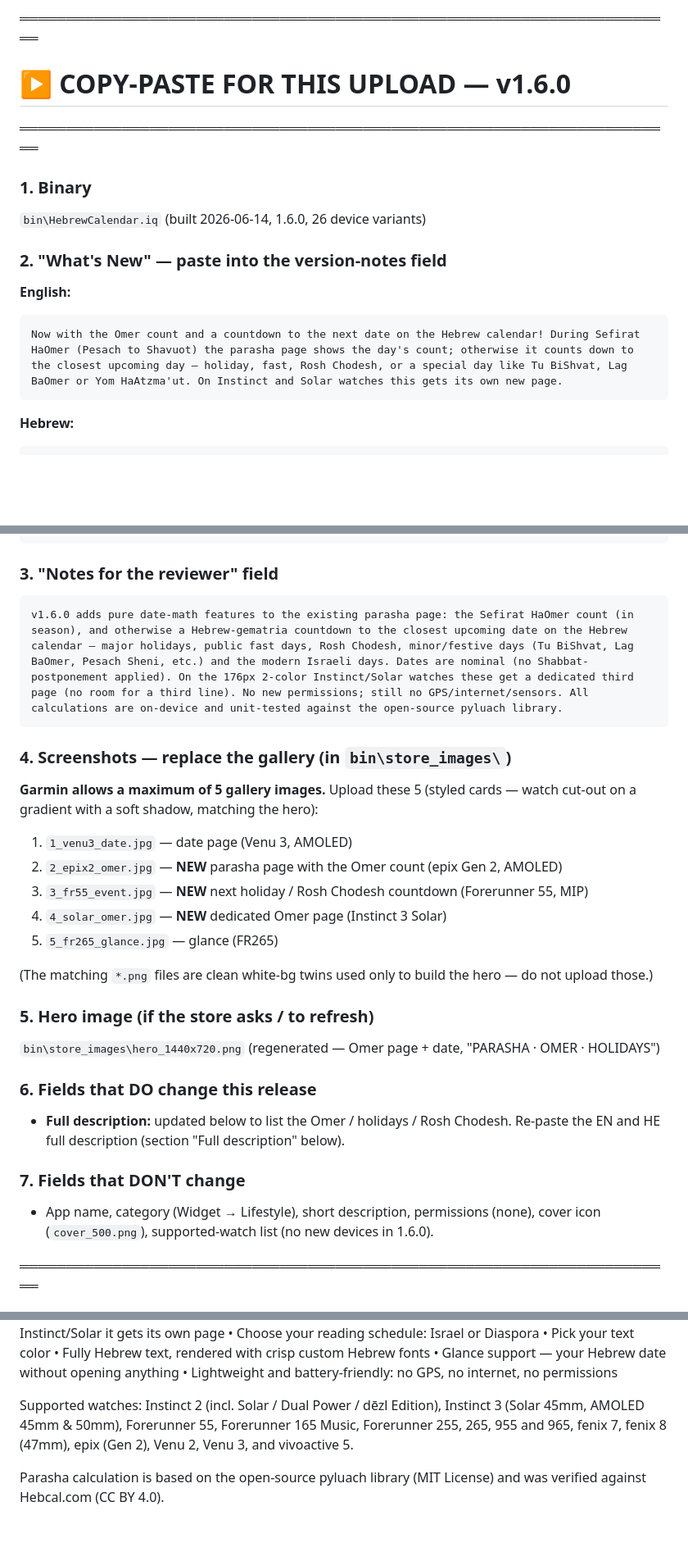
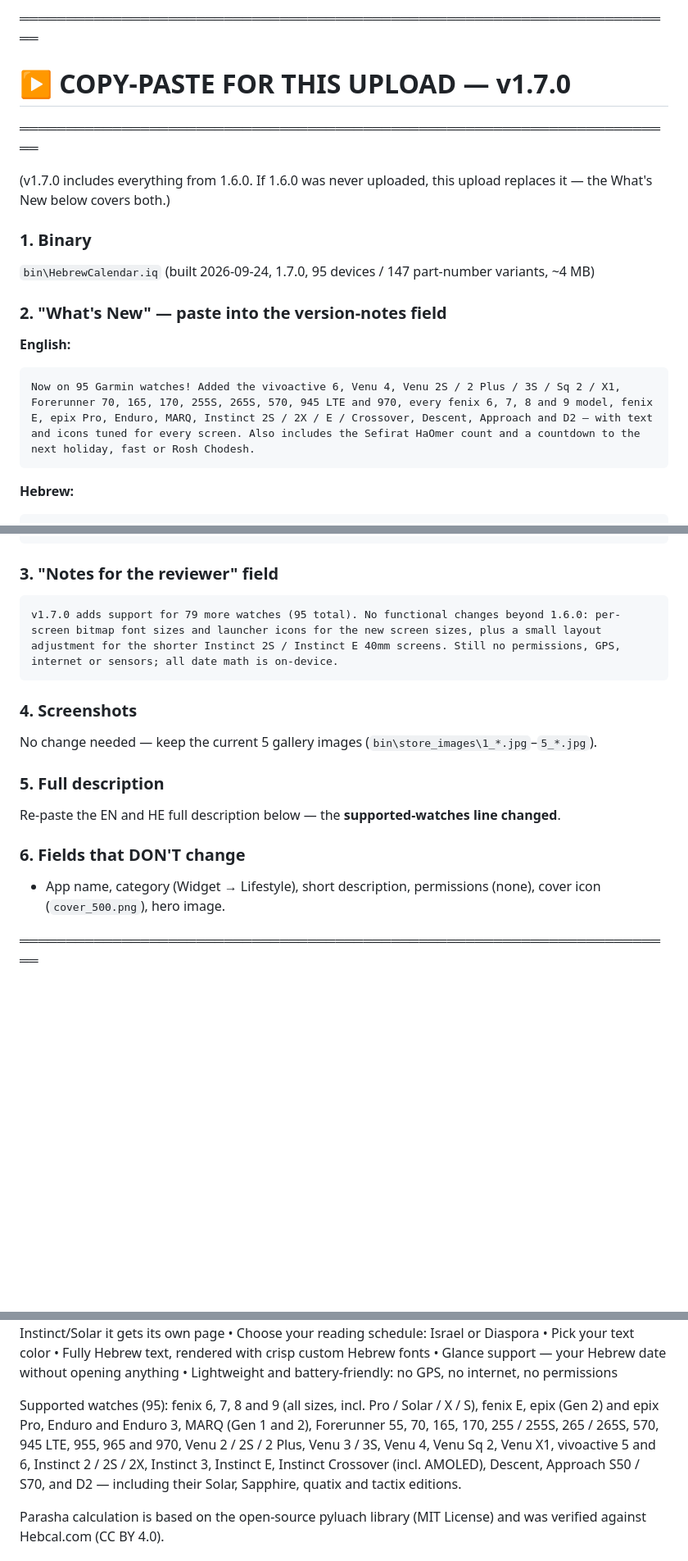
Before and after one commit to shavei/Pdf-app, a Markdown page: Desktop/garmin app/STORE_LISTING.md, 3 parts joined by grey strips. Shown at 82% size. GitHub-like rendering; blank space fills up the shorter version.

Commit message:
Store listing copy for v1.7.0 (95 watches)
Co-Authored-By: Claude Opus 5.5 <noreply@anthropic.com>

````diff
--- a/Desktop/garmin app/STORE_LISTING.md
+++ b/Desktop/garmin app/STORE_LISTING.md
@@ -3,17 +3,20 @@
 Upload at: https://apps.garmin.com/developer/dashboard → app → **Upload New Version**
 
 ═══════════════════════════════════════════════════════════════════════
-# ▶ COPY-PASTE FOR THIS UPLOAD — v1.6.0
+# ▶ COPY-PASTE FOR THIS UPLOAD — v1.7.0
 ═══════════════════════════════════════════════════════════════════════
 
+(v1.7.0 includes everything from 1.6.0. If 1.6.0 was never uploaded, this upload
+replaces it — the What's New below covers both.)
+
 ### 1. Binary
-`bin\HebrewCalendar.iq`  (built 2026-06-14, 1.6.0, 26 device variants)
+`bin\HebrewCalendar.iq`  (built 2026-09-24, 1.7.0, 95 devices / 147 part-number variants, ~4 MB)
 
 ### 2. "What's New" — paste into the version-notes field
 
 **English:**
 ```
-Now with the Omer count and a countdown to the next date on the Hebrew calendar! During Sefirat HaOmer (Pesach to Shavuot) the parasha page shows the day's count; otherwise it counts down to the closest upcoming day — holiday, fast, Rosh Chodesh, or a special day like Tu BiShvat, Lag BaOmer or Yom HaAtzma'ut. On Instinct and Solar watches this gets its own new page.
+Now on 95 Garmin watches! Added the vivoactive 6, Venu 4, Venu 2S / 2 Plus / 3S / Sq 2 / X1, Forerunner 70, 165, 170, 255S, 265S, 570, 945 LTE and 970, every fenix 6, 7, 8 and 9 model, fenix E, epix Pro, Enduro, MARQ, Instinct 2S / 2X / E / Crossover, Descent, Approach and D2 — with text and icons tuned for every screen. Also includes the Sefirat HaOmer count and a countdown to the next holiday, fast or Rosh Chodesh.
 ```
 
 **Hebrew:**
@@ -23,31 +26,18 @@ Now with the Omer count and a countdown to the next date on the Hebrew calendar!
 
 ### 3. "Notes for the reviewer" field
 ```
-v1.6.0 adds pure date-math features to the existing parasha page: the Sefirat HaOmer count (in season), and otherwise a Hebrew-gematria countdown to the closest upcoming date on the Hebrew calendar — major holidays, public fast days, Rosh Chodesh, minor/festive days (Tu BiShvat, Lag BaOmer, Pesach Sheni, etc.) and the modern Israeli days. Dates are nominal (no Shabbat-postponement applied). On the 176px 2-color Instinct/Solar watches these get a dedicated third page (no room for a third line). No new permissions; still no GPS/internet/sensors. All calculations are on-device and unit-tested against the open-source pyluach library.
+v1.7.0 adds support for 79 more watches (95 total). No functional changes beyond 1.6.0: per-screen bitmap font sizes and launcher icons for the new screen sizes, plus a small layout adjustment for the shorter Instinct 2S / Instinct E 40mm screens. Still no permissions, GPS, internet or sensors; all date math is on-device.
 ```
 
-### 4. Screenshots — replace the gallery (in `bin\store_images\`)
-**Garmin allows a maximum of 5 gallery images.** Upload these 5 (styled cards —
-watch cut-out on a gradient with a soft shadow, matching the hero):
-1. `1_venu3_date.jpg` — date page (Venu 3, AMOLED)
-2. `2_epix2_omer.jpg` — **NEW** parasha page with the Omer count (epix Gen 2, AMOLED)
-3. `3_fr55_event.jpg` — **NEW** next holiday / Rosh Chodesh countdown (Forerunner 55, MIP)
-4. `4_solar_omer.jpg` — **NEW** dedicated Omer page (Instinct 3 Solar)
-5. `5_fr265_glance.jpg` — glance (FR265)
+### 4. Screenshots
+No change needed — keep the current 5 gallery images (`bin\store_images\1_*.jpg`–`5_*.jpg`).
 
-(The matching `*.png` files are clean white-bg twins used only to build the
-hero — do not upload those.)
+### 5. Full description
+Re-paste the EN and HE full description below — the **supported-watches line changed**.
 
-### 5. Hero image (if the store asks / to refresh)
-`bin\store_images\hero_1440x720.png` (regenerated — Omer page + date, "PARASHA · OMER · HOLIDAYS")
-
-### 6. Fields that DO change this release
-- **Full description:** updated below to list the Omer / holidays / Rosh Chodesh.
-  Re-paste the EN and HE full description (section "Full description" below).
-
-### 7. Fields that DON'T change
+### 6. Fields that DON'T change
 - App name, category (Widget → Lifestyle), short description, permissions (none),
-  cover icon (`cover_500.png`), supported-watch list (no new devices in 1.6.0).
+  cover icon (`cover_500.png`), hero image.
 
 ═══════════════════════════════════════════════════════════════════════
 # Canonical listing fields (reference)
@@ -83,7 +73,7 @@ Features:
 • Glance support — your Hebrew date without opening anything
 • Lightweight and battery-friendly: no GPS, no internet, no permissions
 
-Supported watches: Instinct 2 (incl. Solar / Dual Power / dēzl Edition), Instinct 3 (Solar 45mm, AMOLED 45mm & 50mm), Forerunner 55, Forerunner 165 Music, Forerunner 255, 265, 955 and 965, fenix 7, fenix 8 (47mm), epix (Gen 2), Venu 2, Venu 3, and vivoactive 5.
+Supported watches (95): fenix 6, 7, 8 and 9 (all sizes, incl. Pro / Solar / X / S), fenix E, epix (Gen 2) and epix Pro, Enduro and Enduro 3, MARQ (Gen 1 and 2), Forerunner 55, 70, 165, 170, 255 / 255S, 265 / 265S, 570, 945 LTE, 955, 965 and 970, Venu 2 / 2S / 2 Plus, Venu 3 / 3S, Venu 4, Venu Sq 2, Venu X1, vivoactive 5 and 6, Instinct 2 / 2S / 2X, Instinct 3, Instinct E, Instinct Crossover (incl. AMOLED), Descent, Approach S50 / S70, and D2 — including their Solar, Sapphire, quatix and tactix editions.
 
 Parasha calculation is based on the open-source pyluach library (MIT License) and was verified against Hebcal.com (CC BY 4.0).
 
````
Also changed, not shown: other parts of Desktop/garmin app/STORE_LISTING.md (+5 -2 lines).
